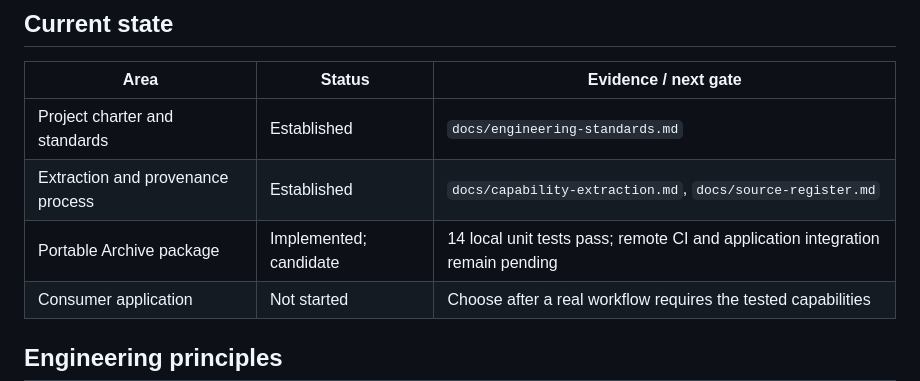
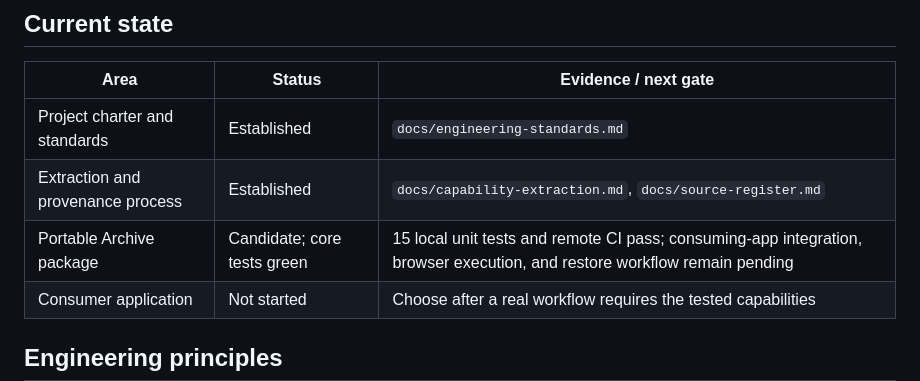
Before and after one commit to Loofy147/From-everything-to-apps, a Markdown page: README.md, the part around the change. Drawn GitHub-style.

Commit message:
docs: record verified core tests and remaining integration gates

```diff
--- a/README.md
+++ b/README.md
@@ -10,7 +10,7 @@ The reference repository is research material—not an architecture we must pres
 |---|---|---|
 | Project charter and standards | Established | `docs/engineering-standards.md` |
 | Extraction and provenance process | Established | `docs/capability-extraction.md`, `docs/source-register.md` |
-| Portable Archive package | Implemented; candidate | 14 local unit tests pass; remote CI and application integration remain pending |
+| Portable Archive package | Candidate; core tests green | 15 local unit tests and remote CI pass; consuming-app integration, browser execution, and restore workflow remain pending |
 | Consumer application | Not started | Choose after a real workflow requires the tested capabilities |
 
 ## Engineering principles
```
